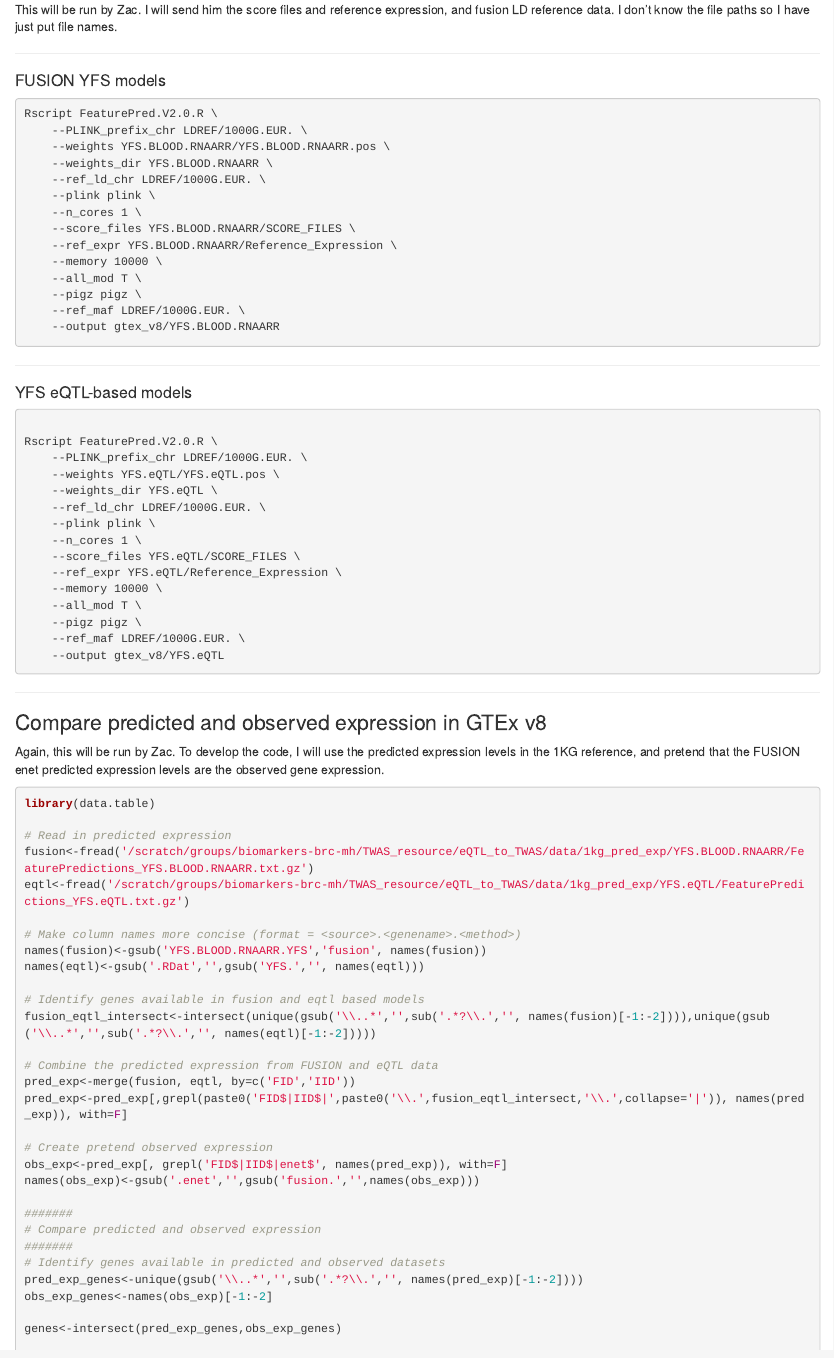
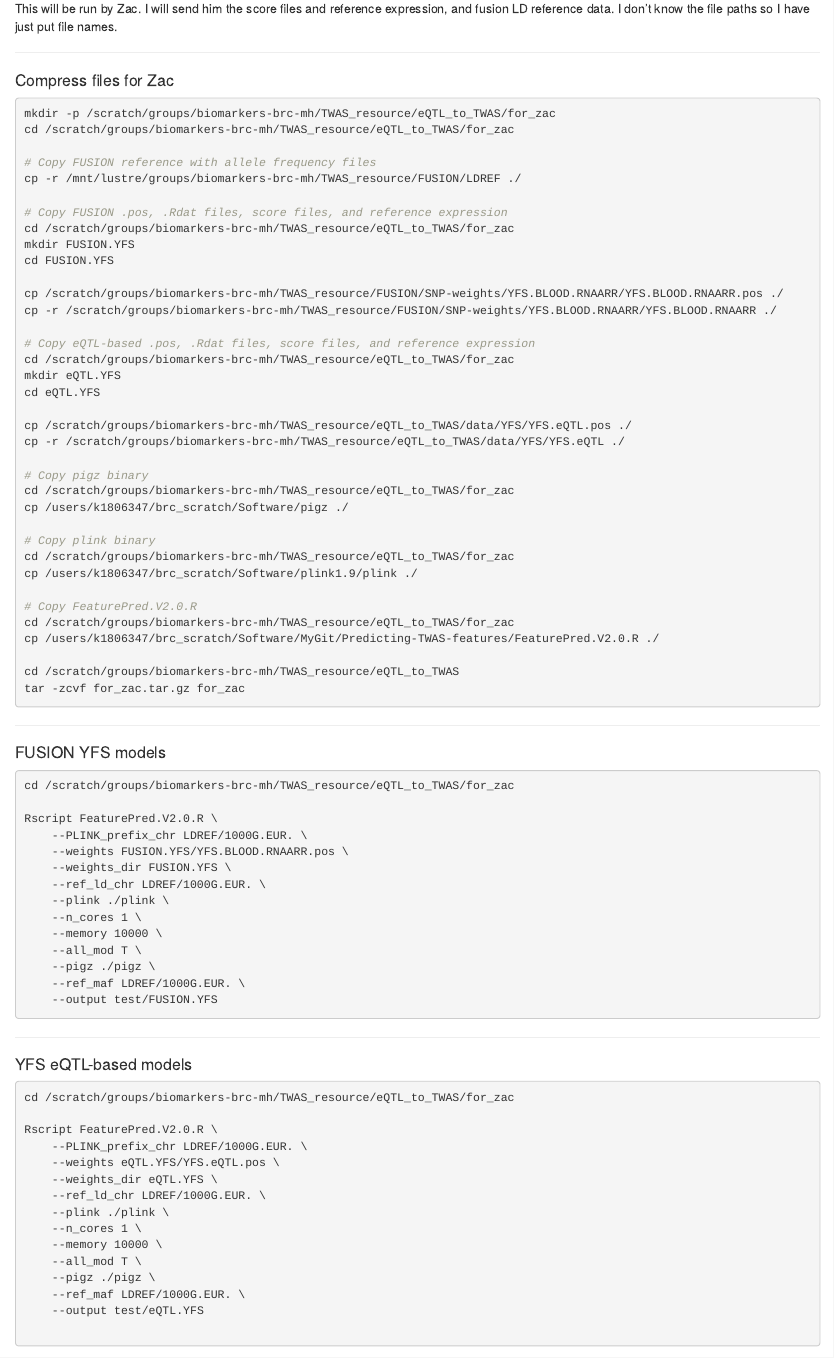
Before and after one commit to opain/eQTL_to_TWAS, an R Markdown document (methods_comparison.Rmd): the page in a window 1100 px wide, from 3640 px down before the commit and from 3680 px down after it, so that both start at the same text. Rendered offline with R 4.5, knitr and Pandoc, with nearby package versions; some code elsewhere in the file could not run offline.

Commit message:
minor edit of validation code

````diff
--- a/methods_comparison.Rmd
+++ b/methods_comparison.Rmd
@@ -1073,27 +1073,73 @@ head(eqtl_wgt[rev(order(abs(eqtl_wgt$top1))),])
 
 ### Predict expression in GTEx v8
 
+***
+
 This will be run by Zac. I will send him the score files and reference expression, and fusion LD reference data. I don't know the file paths so I have just put file names.
+
+***
+
+#### Compress files for Zac
+
+```{bash, eval=F, echo=T}
+mkdir -p /scratch/groups/biomarkers-brc-mh/TWAS_resource/eQTL_to_TWAS/for_zac
+cd /scratch/groups/biomarkers-brc-mh/TWAS_resource/eQTL_to_TWAS/for_zac
+
+# Copy FUSION reference with allele frequency files
+cp -r /mnt/lustre/groups/biomarkers-brc-mh/TWAS_resource/FUSION/LDREF ./
+
+# Copy FUSION .pos, .Rdat files, score files, and reference expression
+cd /scratch/groups/biomarkers-brc-mh/TWAS_resource/eQTL_to_TWAS/for_zac
+mkdir FUSION.YFS
+cd FUSION.YFS
+
+cp /scratch/groups/biomarkers-brc-mh/TWAS_resource/FUSION/SNP-weights/YFS.BLOOD.RNAARR/YFS.BLOOD.RNAARR.pos ./
+cp -r /scratch/groups/biomarkers-brc-mh/TWAS_resource/FUSION/SNP-weights/YFS.BLOOD.RNAARR/YFS.BLOOD.RNAARR ./
+
+# Copy eQTL-based .pos, .Rdat files, score files, and reference expression
+cd /scratch/groups/biomarkers-brc-mh/TWAS_resource/eQTL_to_TWAS/for_zac
+mkdir eQTL.YFS
+cd eQTL.YFS
+
+cp /scratch/groups/biomarkers-brc-mh/TWAS_resource/eQTL_to_TWAS/data/YFS/YFS.eQTL.pos ./
+cp -r /scratch/groups/biomarkers-brc-mh/TWAS_resource/eQTL_to_TWAS/data/YFS/YFS.eQTL ./
+
+# Copy pigz binary
+cd /scratch/groups/biomarkers-brc-mh/TWAS_resource/eQTL_to_TWAS/for_zac
+cp /users/k1806347/brc_scratch/Software/pigz ./
+
+# Copy plink binary
+cd /scratch/groups/biomarkers-brc-mh/TWAS_resource/eQTL_to_TWAS/for_zac
+cp /users/k1806347/brc_scratch/Software/plink1.9/plink ./
+
+# Copy FeaturePred.V2.0.R
+cd /scratch/groups/biomarkers-brc-mh/TWAS_resource/eQTL_to_TWAS/for_zac
+cp /users/k1806347/brc_scratch/Software/MyGit/Predicting-TWAS-features/FeaturePred.V2.0.R ./
+
+cd /scratch/groups/biomarkers-brc-mh/TWAS_resource/eQTL_to_TWAS
+tar -zcvf for_zac.tar.gz for_zac
+
+```
 
 ***
 
 #### FUSION YFS models
 
 ```{bash, eval=F, echo=T}
+cd /scratch/groups/biomarkers-brc-mh/TWAS_resource/eQTL_to_TWAS/for_zac
+
 Rscript FeaturePred.V2.0.R \
 	--PLINK_prefix_chr LDREF/1000G.EUR. \
-	--weights YFS.BLOOD.RNAARR/YFS.BLOOD.RNAARR.pos \
-	--weights_dir YFS.BLOOD.RNAARR \
+	--weights FUSION.YFS/YFS.BLOOD.RNAARR.pos \
+	--weights_dir FUSION.YFS \
 	--ref_ld_chr LDREF/1000G.EUR. \
-	--plink plink \
+	--plink ./plink \
 	--n_cores 1 \
-	--score_files YFS.BLOOD.RNAARR/SCORE_FILES \
-	--ref_expr YFS.BLOOD.RNAARR/Reference_Expression \
 	--memory 10000 \
 	--all_mod T \
-	--pigz pigz \
+	--pigz ./pigz \
 	--ref_maf LDREF/1000G.EUR. \
-	--output gtex_v8/YFS.BLOOD.RNAARR
+	--output test/FUSION.YFS
 
 ```
 
@@ -1102,21 +1148,20 @@ Rscript FeaturePred.V2.0.R \
 #### YFS eQTL-based models
 
 ```{bash, eval=F, echo=T}
+cd /scratch/groups/biomarkers-brc-mh/TWAS_resource/eQTL_to_TWAS/for_zac
 
 Rscript FeaturePred.V2.0.R \
 	--PLINK_prefix_chr LDREF/1000G.EUR. \
-	--weights YFS.eQTL/YFS.eQTL.pos \
-	--weights_dir YFS.eQTL \
+	--weights eQTL.YFS/YFS.eQTL.pos \
+	--weights_dir eQTL.YFS \
 	--ref_ld_chr LDREF/1000G.EUR. \
-	--plink plink \
+	--plink ./plink \
 	--n_cores 1 \
-	--score_files YFS.eQTL/SCORE_FILES \
-	--ref_expr YFS.eQTL/Reference_Expression \
 	--memory 10000 \
 	--all_mod T \
-	--pigz pigz \
+	--pigz ./pigz \
 	--ref_maf LDREF/1000G.EUR. \
-	--output gtex_v8/YFS.eQTL
+	--output test/eQTL.YFS
 
 ```
 
````
